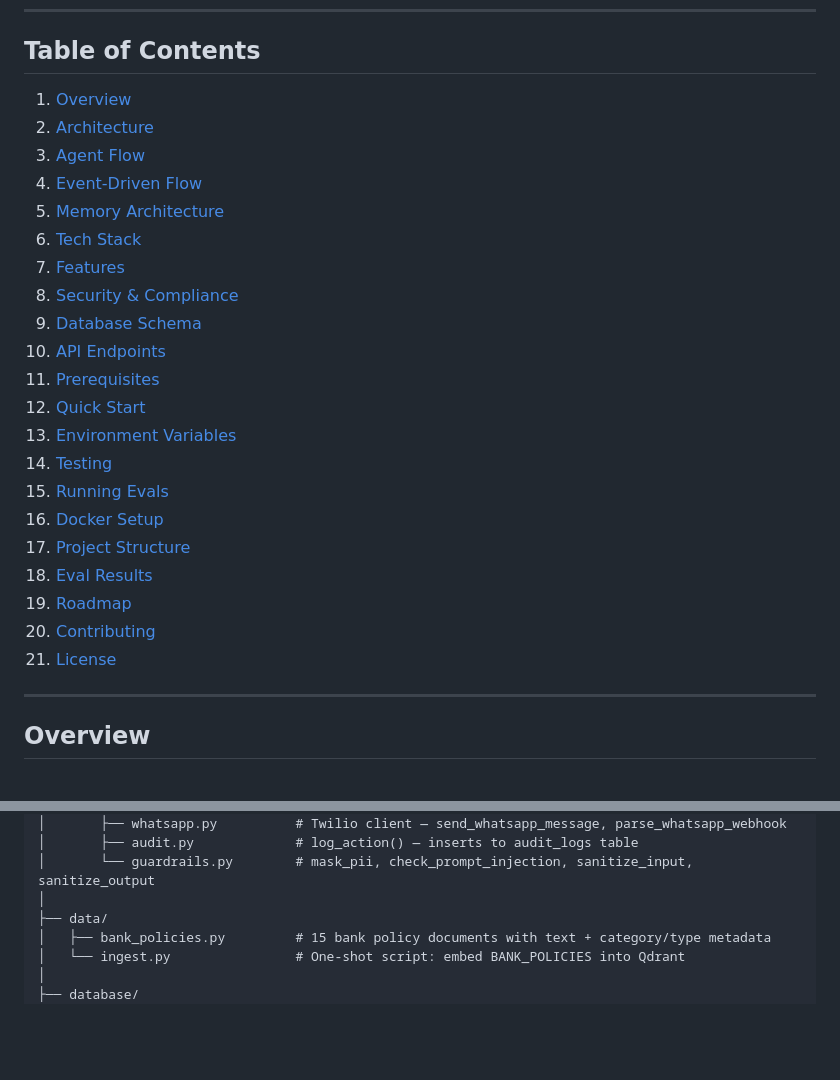
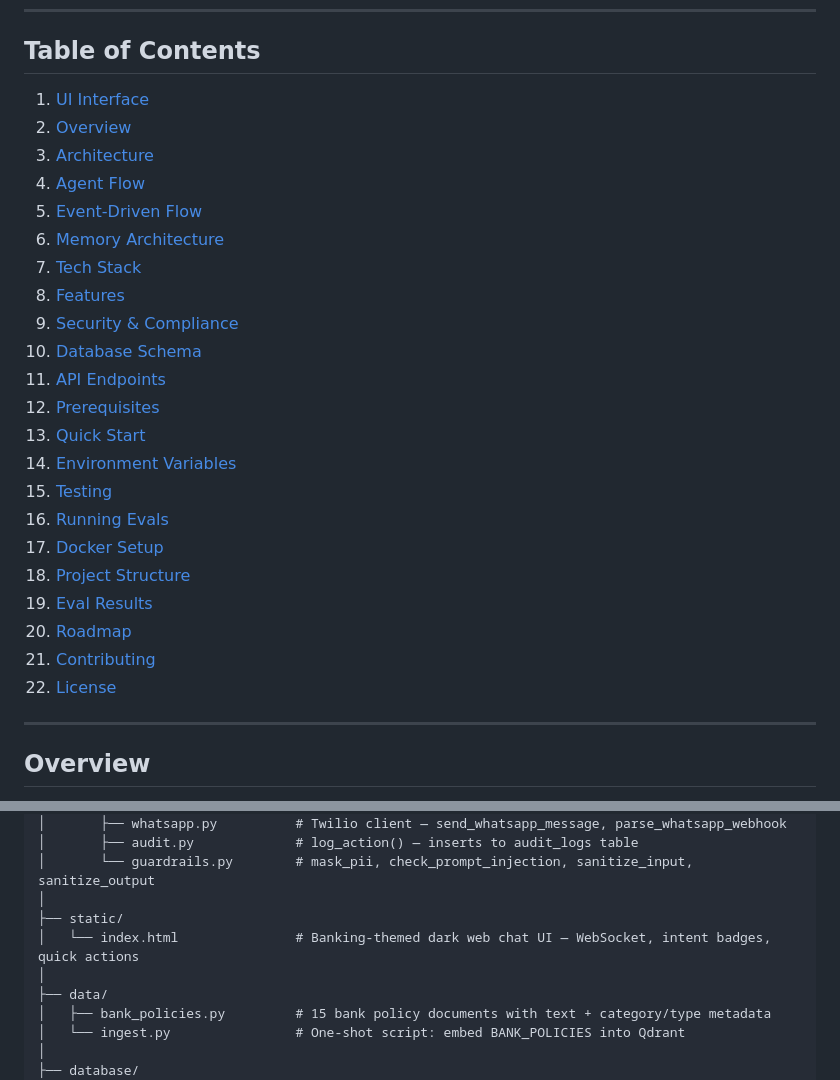
Before and after one commit to dpgaharwal/FinBot-AI-Powered-Omnichannel-Banking-Assistant, a Markdown page: README.md, 2 parts joined by grey strips. Rendered like a GitHub page; blank space fills up the shorter version.

Commit message:
Update README.md for UI as well

```diff
--- a/README.md
+++ b/README.md
@@ -17,27 +59,28 @@
 ---
 ## Table of Contents
 
-1. [Overview](#overview)
-2. [Architecture](#architecture)
-3. [Agent Flow](#agent-flow)
-4. [Event-Driven Flow](#event-driven-flow)
-5. [Memory Architecture](#memory-architecture)
-6. [Tech Stack](#tech-stack)
-7. [Features](#features)
-8. [Security & Compliance](#security--compliance)
-9. [Database Schema](#database-schema)
-10. [API Endpoints](#api-endpoints)
-11. [Prerequisites](#prerequisites)
-12. [Quick Start](#quick-start)
-13. [Environment Variables](#environment-variables)
-14. [Testing](#testing)
-15. [Running Evals](#running-evals)
-16. [Docker Setup](#docker-setup)
-17. [Project Structure](#project-structure)
-18. [Eval Results](#eval-results)
-19. [Roadmap](#roadmap)
-20. [Contributing](#contributing)
-21. [License](#license)
+1. [UI Interface](#ui-interface)
+2. [Overview](#overview)
+3. [Architecture](#architecture)
+4. [Agent Flow](#agent-flow)
+5. [Event-Driven Flow](#event-driven-flow)
+6. [Memory Architecture](#memory-architecture)
+7. [Tech Stack](#tech-stack)
+8. [Features](#features)
+9. [Security & Compliance](#security--compliance)
+10. [Database Schema](#database-schema)
+11. [API Endpoints](#api-endpoints)
+12. [Prerequisites](#prerequisites)
+13. [Quick Start](#quick-start)
+14. [Environment Variables](#environment-variables)
+15. [Testing](#testing)
+16. [Running Evals](#running-evals)
+17. [Docker Setup](#docker-setup)
+18. [Project Structure](#project-structure)
+19. [Eval Results](#eval-results)
+20. [Roadmap](#roadmap)
+21. [Contributing](#contributing)
+22. [License](#license)
 
 ---
 
@@ -856,6 +899,9 @@ finbot/
 │       ├── audit.py             # log_action() — inserts to audit_logs table
 │       └── guardrails.py        # mask_pii, check_prompt_injection, sanitize_input, sanitize_output
 │
+├── static/
+│   └── index.html               # Banking-themed dark web chat UI — WebSocket, intent badges, quick actions
+│
 ├── data/
 │   ├── bank_policies.py         # 15 bank policy documents with text + category/type metadata
 │   └── ingest.py                # One-shot script: embed BANK_POLICIES into Qdrant
```
Also changed, not shown: other parts of README.md (+43 -1 lines).
